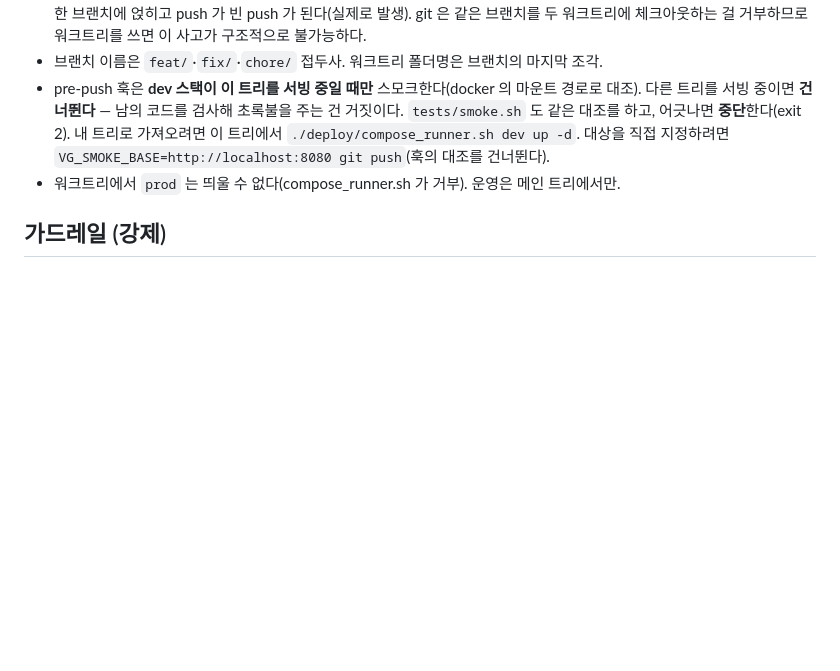
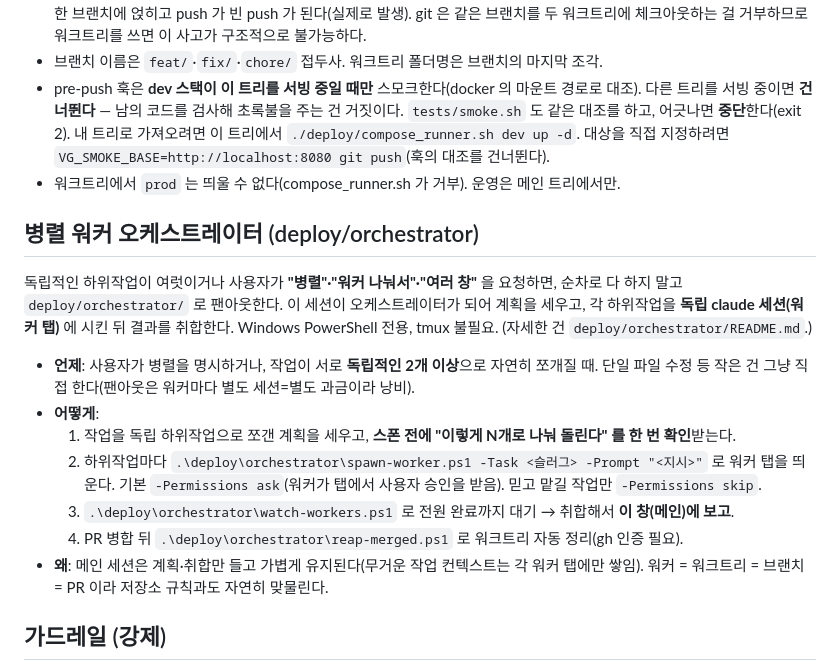
Before and after one commit to JeongDoWook/vuln-agent, a Markdown page: CLAUDE.md, the part around the change. GitHub-like rendering; blank space fills up the shorter version.

Commit message:
docs(CLAUDE): 병렬 작업은 deploy/orchestrator 로 팬아웃하도록 안내 추가
매번 '워커 3개로 나눠 돌려줘' 를 타이핑하지 않아도, 이 repo 에서 여는 모든
claude 세션이 CLAUDE.md 를 보고 병렬 요청 시 오케스트레이터를 쓰도록.
언제(독립 2개 이상/병렬 명시)·어떻게(spawn→watch→취합→reap)·왜(메인 경량 유지).

```diff
--- a/CLAUDE.md
+++ b/CLAUDE.md
@@ -136,6 +136,23 @@ cd wt/무엇
   대상을 직접 지정하려면 `VG_SMOKE_BASE=http://localhost:8080 git push`(훅의 대조를 건너뛴다).
 - 워크트리에서 `prod` 는 띄울 수 없다(compose_runner.sh 가 거부). 운영은 메인 트리에서만.
 
+## 병렬 워커 오케스트레이터 (deploy/orchestrator)
+독립적인 하위작업이 여럿이거나 사용자가 **"병렬"·"워커 나눠서"·"여러 창"** 을 요청하면,
+순차로 다 하지 말고 `deploy/orchestrator/` 로 팬아웃한다. 이 세션이 오케스트레이터가 되어
+계획을 세우고, 각 하위작업을 **독립 claude 세션(워커 탭)** 에 시킨 뒤 결과를 취합한다.
+Windows PowerShell 전용, tmux 불필요. (자세한 건 `deploy/orchestrator/README.md`.)
+
+- **언제**: 사용자가 병렬을 명시하거나, 작업이 서로 **독립적인 2개 이상**으로 자연히 쪼개질 때.
+  단일 파일 수정 등 작은 건 그냥 직접 한다(팬아웃은 워커마다 별도 세션=별도 과금이라 낭비).
+- **어떻게**:
+  1. 작업을 독립 하위작업으로 쪼갠 계획을 세우고, **스폰 전에 "이렇게 N개로 나눠 돌린다" 를 한 번 확인**받는다.
+  2. 하위작업마다 `.\deploy\orchestrator\spawn-worker.ps1 -Task <슬러그> -Prompt "<지시>"` 로 워커 탭을 띄운다.
+     기본 `-Permissions ask`(워커가 탭에서 사용자 승인을 받음). 믿고 맡길 작업만 `-Permissions skip`.
+  3. `.\deploy\orchestrator\watch-workers.ps1` 로 전원 완료까지 대기 → 취합해서 **이 창(메인)에 보고**.
+  4. PR 병합 뒤 `.\deploy\orchestrator\reap-merged.ps1` 로 워크트리 자동 정리(gh 인증 필요).
+- **왜**: 메인 세션은 계획·취합만 들고 가볍게 유지된다(무거운 작업 컨텍스트는 각 워커 탭에만 쌓임).
+  워커 = 워크트리 = 브랜치 = PR 이라 저장소 규칙과도 자연히 맞물린다.
+
 ## 가드레일 (강제)
 - **main 직접 commit/push 금지** — 항상 작업 브랜치 경유 후 PR 로 병합. (`.claude/hooks/block-main-push.sh` 가 차단)
 - **검증 게이트**: `php -l` + `bash -n` + 마이그레이션 파일명 + `tests/smoke.sh` 통과 전 커밋/PR 금지. 상태 보고 시 실행한 검증 명령·결과를 증거로 첨부.
```
